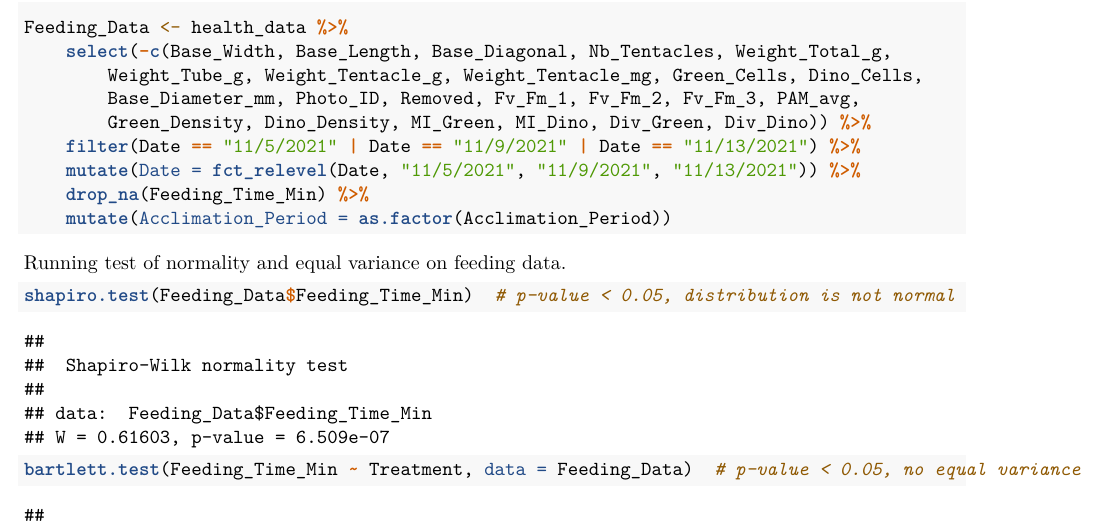
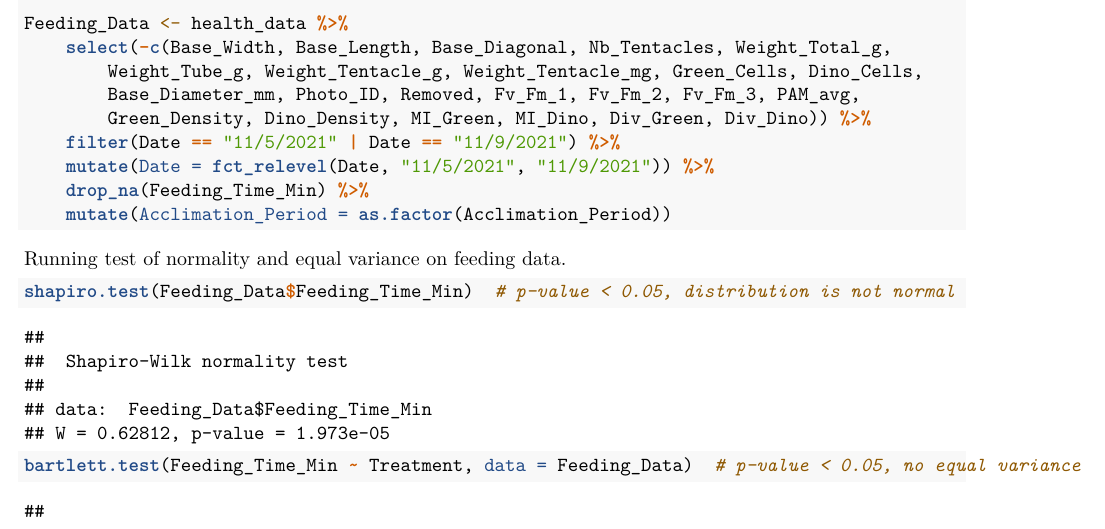
Before and after one commit to lmeredithmiller/Green_Anemone, an R Markdown document (Initial_Data_Analysis.Rmd): part of page 21 of 25, cut so that both start at the same text. Rendered offline with R 4.5, knitr and Pandoc, then LaTeX, with nearby package versions; some code elsewhere in the file could not run offline.

Commit message:
removed 13 from feeding data

````diff
--- a/Initial_Data_Analysis.Rmd
+++ b/Initial_Data_Analysis.Rmd
@@ -513,8 +513,8 @@ We have significance in our 30C treatment.
 ```{r, warning=FALSE, message=FALSE}
 Feeding_Data <- health_data %>%
   select(-c(Base_Width, Base_Length, Base_Diagonal, Nb_Tentacles, Weight_Total_g, Weight_Tube_g, Weight_Tentacle_g, Weight_Tentacle_mg, Green_Cells, Dino_Cells, Base_Diameter_mm, Photo_ID, Removed, Fv_Fm_1, Fv_Fm_2, Fv_Fm_3, PAM_avg, Green_Density, Dino_Density, MI_Green, MI_Dino, Div_Green, Div_Dino)) %>%
-  filter(Date == "11/5/2021" | Date == "11/9/2021" | Date == "11/13/2021") %>%
-  mutate(Date = fct_relevel(Date, "11/5/2021", "11/9/2021", "11/13/2021")) %>%
+  filter(Date == "11/5/2021" | Date == "11/9/2021") %>%
+  mutate(Date = fct_relevel(Date, "11/5/2021", "11/9/2021")) %>%
   drop_na(Feeding_Time_Min) %>%
   mutate(Acclimation_Period = as.factor(Acclimation_Period))
 ```
````
Also changed, not shown: Initial_Data_Analysis.Rmd (2 more changed lines).
